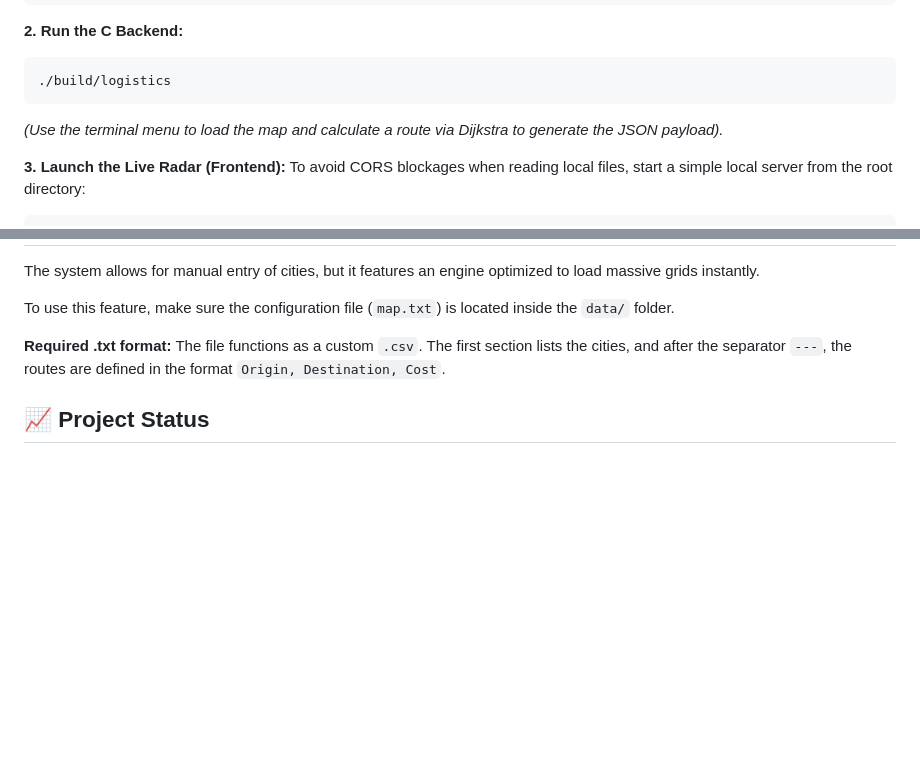
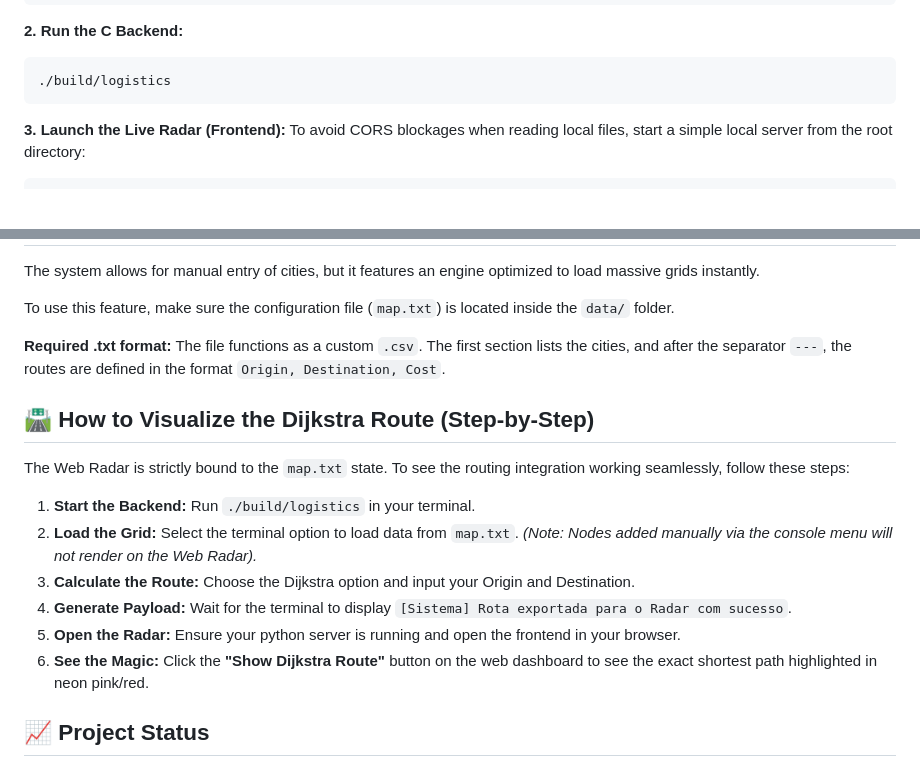
Before and after one commit to Bruno-Grosso/Logistics_Network, a Markdown page: README.md, 2 parts joined by grey strips. Rendered like a GitHub page; blank space fills up the shorter version.

````diff
--- a/README.md
+++ b/README.md
@@ -42,7 +42,6 @@ make
 ```bash
 ./build/logistics
 ```
-*(Use the terminal menu to load the map and calculate a route via Dijkstra to generate the JSON payload).*
 
 **3. Launch the Live Radar (Frontend):**
 To avoid CORS blockages when reading local files, start a simple local server from the root directory:
@@ -60,6 +59,17 @@ To use this feature, make sure the configuration file (`map.txt`) is located ins
 **Required .txt format:**
 The file functions as a custom `.csv`. The first section lists the cities, and after the separator `---`, the routes are defined in the format `Origin, Destination, Cost`.
 
+## 🛣️ How to Visualize the Dijkstra Route (Step-by-Step)
+
+The Web Radar is strictly bound to the `map.txt` state. To see the routing integration working seamlessly, follow these steps:
+
+1. **Start the Backend:** Run `./build/logistics` in your terminal.
+2. **Load the Grid:** Select the terminal option to load data from `map.txt`. *(Note: Nodes added manually via the console menu will not render on the Web Radar).*
+3. **Calculate the Route:** Choose the Dijkstra option and input your Origin and Destination.
+4. **Generate Payload:** Wait for the terminal to display `[Sistema] Rota exportada para o Radar com sucesso`.
+5. **Open the Radar:** Ensure your python server is running and open the frontend in your browser.
+6. **See the Magic:** Click the **"Show Dijkstra Route"** button on the web dashboard to see the exact shortest path highlighted in neon pink/red.
+
 ## 📈 Project Status
 
 **Fully Operational & Deployed.** All data pipelines, routing algorithms (Dijkstra), and statistical analysis (RSelect) are fully integrated. The architectural bridge between the C Engine and the JS Dashboard is stable, successfully using JSON to decouple the calculation layer from the presentation layer.
````
